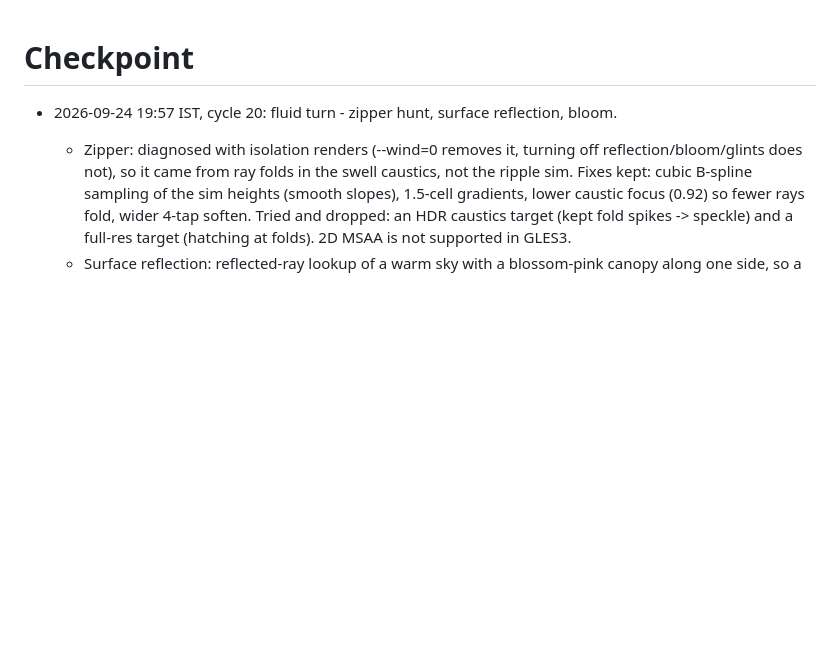
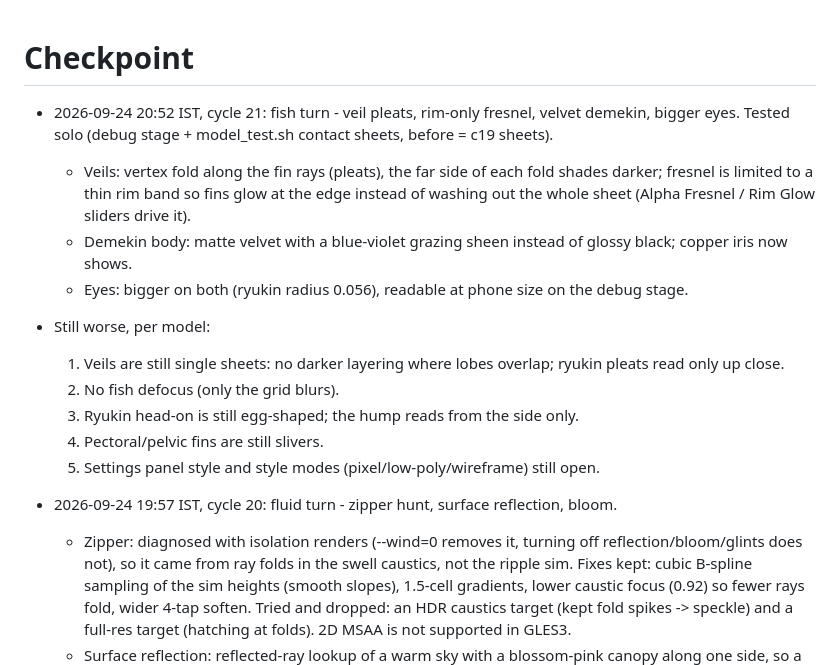
Before and after one commit to aeiouvcode/kin-living-pond, a Markdown page: godot/CHECKPOINT.md, the part around the change. Rendered like a GitHub page; blank space fills up the shorter version.

Commit message:
KIN cycle 21 (4/6): checkpoint + worse-list

```diff
--- a/godot/CHECKPOINT.md
+++ b/godot/CHECKPOINT.md
@@ -1,4 +1,15 @@
 # Checkpoint
+
+- 2026-09-24 20:52 IST, cycle 21: fish turn - veil pleats, rim-only fresnel, velvet demekin, bigger eyes. Tested solo (debug stage + model_test.sh contact sheets, before = c19 sheets).
+  - Veils: vertex fold along the fin rays (pleats), the far side of each fold shades darker; fresnel is limited to a thin rim band so fins glow at the edge instead of washing out the whole sheet (Alpha Fresnel / Rim Glow sliders drive it).
+  - Demekin body: matte velvet with a blue-violet grazing sheen instead of glossy black; copper iris now shows.
+  - Eyes: bigger on both (ryukin radius 0.056), readable at phone size on the debug stage.
+- Still worse, per model:
+  1. Veils are still single sheets: no darker layering where lobes overlap; ryukin pleats read only up close.
+  2. No fish defocus (only the grid blurs).
+  3. Ryukin head-on is still egg-shaped; the hump reads from the side only.
+  4. Pectoral/pelvic fins are still slivers.
+  5. Settings panel style and style modes (pixel/low-poly/wireframe) still open.
 
 - 2026-09-24 19:57 IST, cycle 20: fluid turn - zipper hunt, surface reflection, bloom.
   - Zipper: diagnosed with isolation renders (--wind=0 removes it, turning off reflection/bloom/glints does not), so it came from ray folds in the swell caustics, not the ripple sim. Fixes kept: cubic B-spline sampling of the sim heights (smooth slopes), 1.5-cell gradients, lower caustic focus (0.92) so fewer rays fold, wider 4-tap soften. Tried and dropped: an HDR caustics target (kept fold spikes -> speckle) and a full-res target (hatching at folds). 2D MSAA is not supported in GLES3.
```
